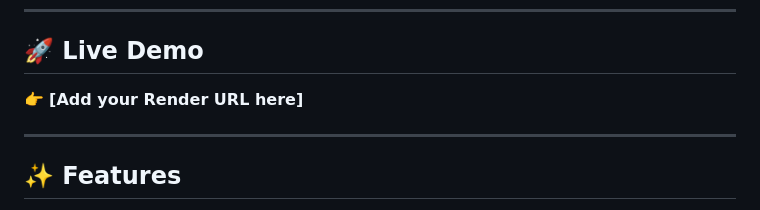
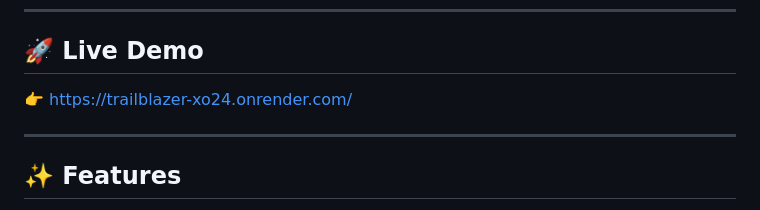
Before and after one commit to GeethaBurigalla/TrailBlazer, a Markdown page: README.md, the part around the change. GitHub-like rendering.

```diff
--- a/README.md
+++ b/README.md
@@ -8,7 +8,7 @@
 
 ## 🚀 Live Demo
 
-👉 **[Add your Render URL here]**
+👉 https://trailblazer-xo24.onrender.com/
 
 ---
 
```
